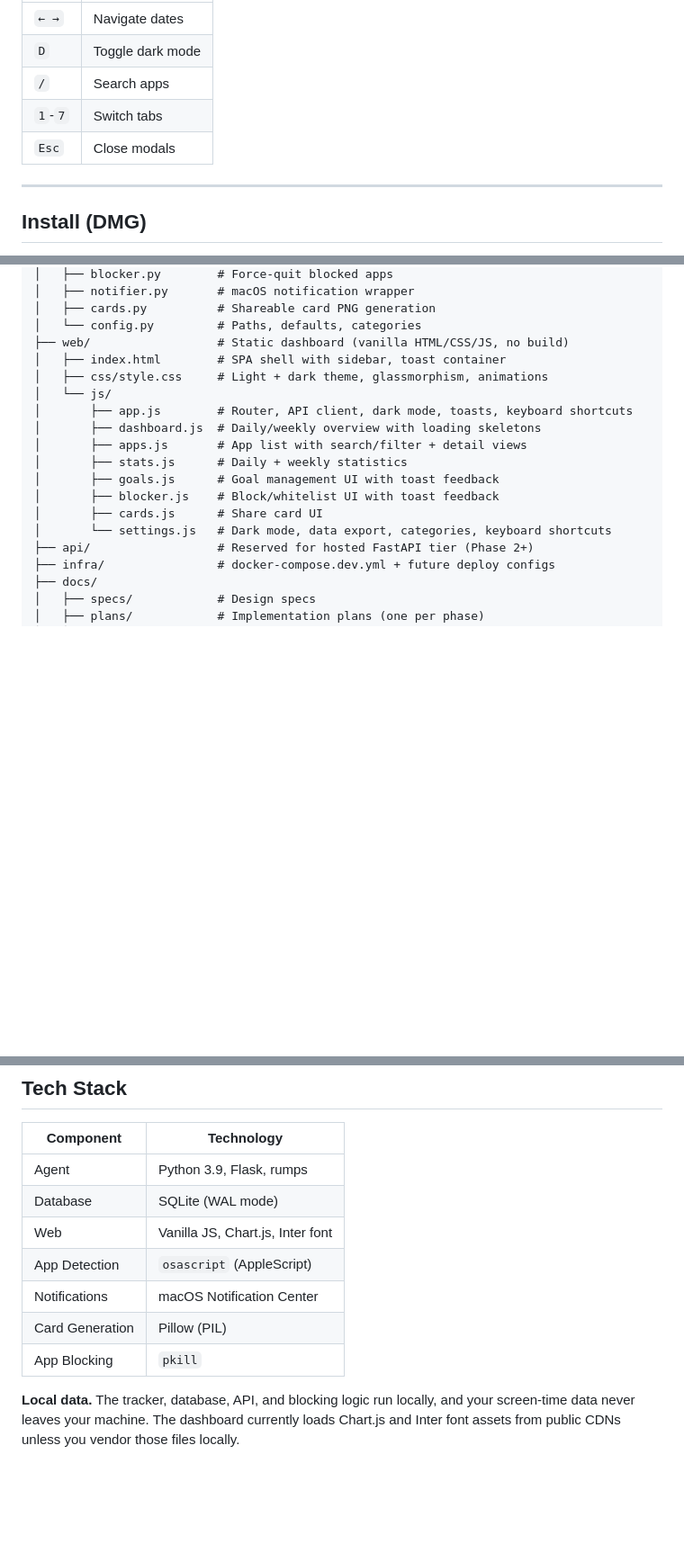
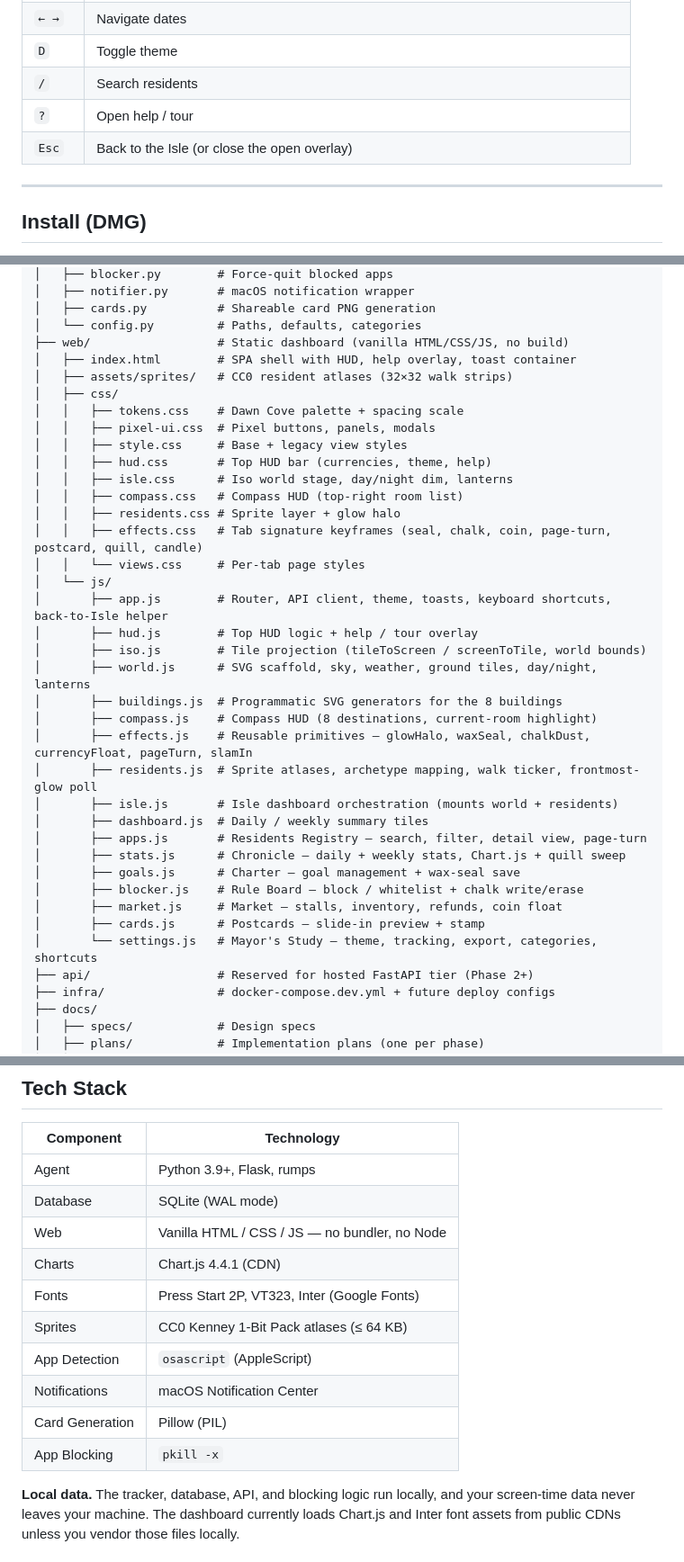
Before and after one commit to mason-cao/detox, a Markdown page: README.md, 3 parts joined by grey strips. Shown at 90% size. Rendered like a GitHub page; blank space fills up the shorter version.

```diff
--- a/README.md
+++ b/README.md
@@ -81,8 +69,8 @@ Detox is a macOS screen time tracker that monitors your app usage in real time,
 | `← →` | Navigate dates |
-| `D` | Toggle dark mode |
-| `/` | Search apps |
-| `1`-`7` | Switch tabs |
-| `Esc` | Close modals |
+| `D` | Toggle theme |
+| `/` | Search residents |
+| `?` | Open help / tour |
+| `Esc` | Back to the Isle (or close the open overlay) |
 
 ---
 
@@ -211,17 +199,36 @@ detox/
 │   ├── cards.py          # Shareable card PNG generation
 │   └── config.py         # Paths, defaults, categories
 ├── web/                  # Static dashboard (vanilla HTML/CSS/JS, no build)
-│   ├── index.html        # SPA shell with sidebar, toast container
-│   ├── css/style.css     # Light + dark theme, glassmorphism, animations
+│   ├── index.html        # SPA shell with HUD, help overlay, toast container
+│   ├── assets/sprites/   # CC0 resident atlases (32×32 walk strips)
+│   ├── css/
+│   │   ├── tokens.css    # Dawn Cove palette + spacing scale
+│   │   ├── pixel-ui.css  # Pixel buttons, panels, modals
+│   │   ├── style.css     # Base + legacy view styles
+│   │   ├── hud.css       # Top HUD bar (currencies, theme, help)
+│   │   ├── isle.css      # Iso world stage, day/night dim, lanterns
+│   │   ├── compass.css   # Compass HUD (top-right room list)
+│   │   ├── residents.css # Sprite layer + glow halo
+│   │   ├── effects.css   # Tab signature keyframes (seal, chalk, coin, page-turn, postcard, quill, candle)
+│   │   └── views.css     # Per-tab page styles
 │   └── js/
-│       ├── app.js        # Router, API client, dark mode, toasts, keyboard shortcuts
-│       ├── dashboard.js  # Daily/weekly overview with loading skeletons
-│       ├── apps.js       # App list with search/filter + detail views
-│       ├── stats.js      # Daily + weekly statistics
-│       ├── goals.js      # Goal management UI with toast feedback
-│       ├── blocker.js    # Block/whitelist UI with toast feedback
-│       ├── cards.js      # Share card UI
-│       └── settings.js   # Dark mode, data export, categories, keyboard shortcuts
+│       ├── app.js        # Router, API client, theme, toasts, keyboard shortcuts, back-to-Isle helper
+│       ├── hud.js        # Top HUD logic + help / tour overlay
+│       ├── iso.js        # Tile projection (tileToScreen / screenToTile, world bounds)
+│       ├── world.js      # SVG scaffold, sky, weather, ground tiles, day/night, lanterns
+│       ├── buildings.js  # Programmatic SVG generators for the 8 buildings
+│       ├── compass.js    # Compass HUD (8 destinations, current-room highlight)
+│       ├── effects.js    # Reusable primitives — glowHalo, waxSeal, chalkDust, currencyFloat, pageTurn, slamIn
+│       ├── residents.js  # Sprite atlases, archetype mapping, walk ticker, frontmost-glow poll
+│       ├── isle.js       # Isle dashboard orchestration (mounts world + residents)
+│       ├── dashboard.js  # Daily / weekly summary tiles
+│       ├── apps.js       # Residents Registry — search, filter, detail view, page-turn
+│       ├── stats.js      # Chronicle — daily + weekly stats, Chart.js + quill sweep
+│       ├── goals.js      # Charter — goal management + wax-seal save
+│       ├── blocker.js    # Rule Board — block / whitelist + chalk write/erase
+│       ├── market.js     # Market — stalls, inventory, refunds, coin float
+│       ├── cards.js      # Postcards — slide-in preview + stamp
+│       └── settings.js   # Mayor's Study — theme, tracking, export, categories, shortcuts
 ├── api/                  # Reserved for hosted FastAPI tier (Phase 2+)
 ├── infra/                # docker-compose.dev.yml + future deploy configs
 ├── docs/
@@ -239,13 +246,16 @@ detox/
 
 | Component | Technology |
 |-----------|-----------|
-| Agent | Python 3.9, Flask, rumps |
+| Agent | Python 3.9+, Flask, rumps |
 | Database | SQLite (WAL mode) |
-| Web | Vanilla JS, Chart.js, Inter font |
+| Web | Vanilla HTML / CSS / JS — no bundler, no Node |
+| Charts | Chart.js 4.4.1 (CDN) |
+| Fonts | Press Start 2P, VT323, Inter (Google Fonts) |
+| Sprites | CC0 Kenney 1-Bit Pack atlases (≤ 64 KB) |
 | App Detection | `osascript` (AppleScript) |
 | Notifications | macOS Notification Center |
 | Card Generation | Pillow (PIL) |
-| App Blocking | `pkill` |
+| App Blocking | `pkill -x` |
 
 **Local data.** The tracker, database, API, and blocking logic run locally, and your screen-time data never leaves your machine. The dashboard currently loads Chart.js and Inter font assets from public CDNs unless you vendor those files locally.
 
```
Also changed, not shown: other parts of README.md (+45 -57 lines).
